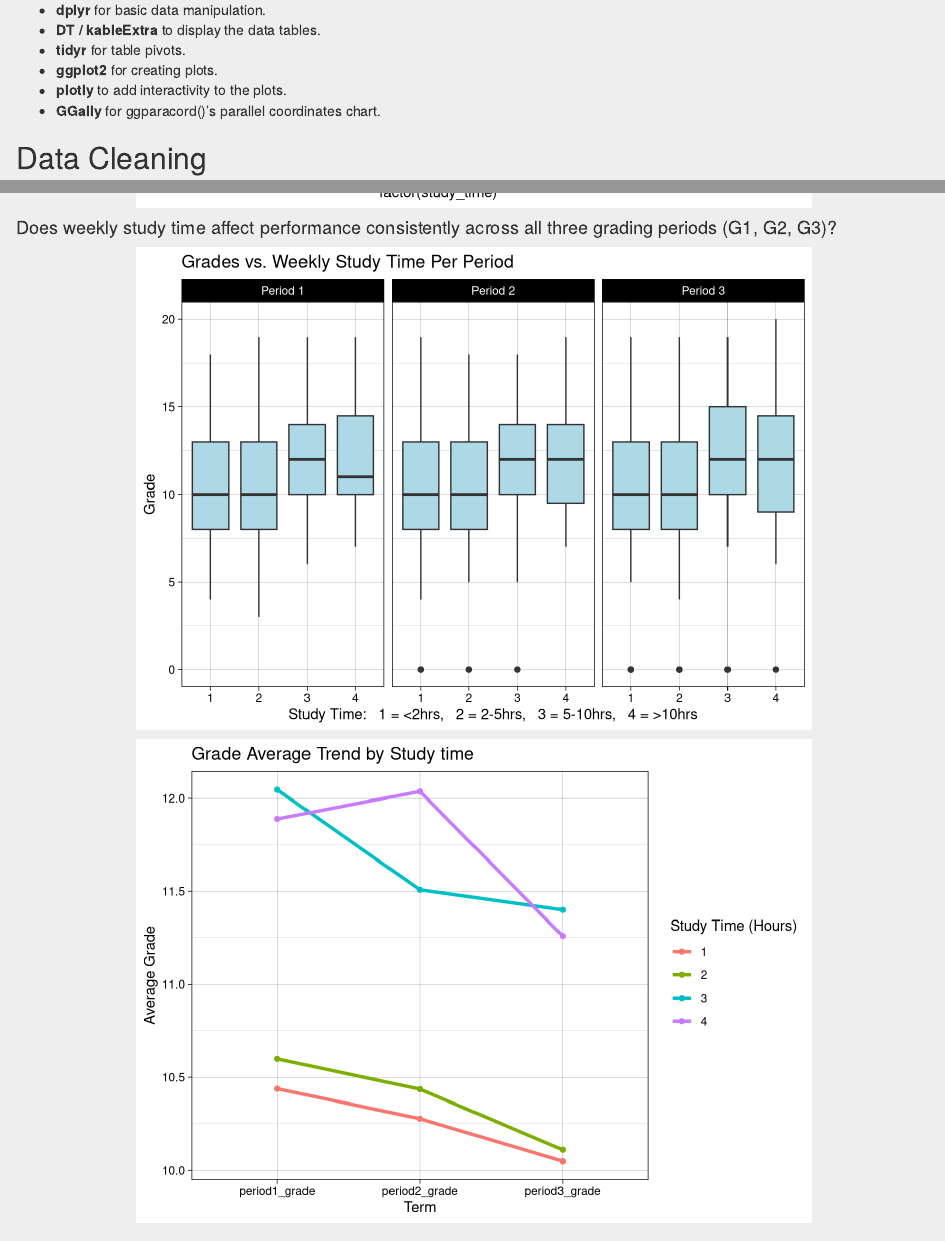
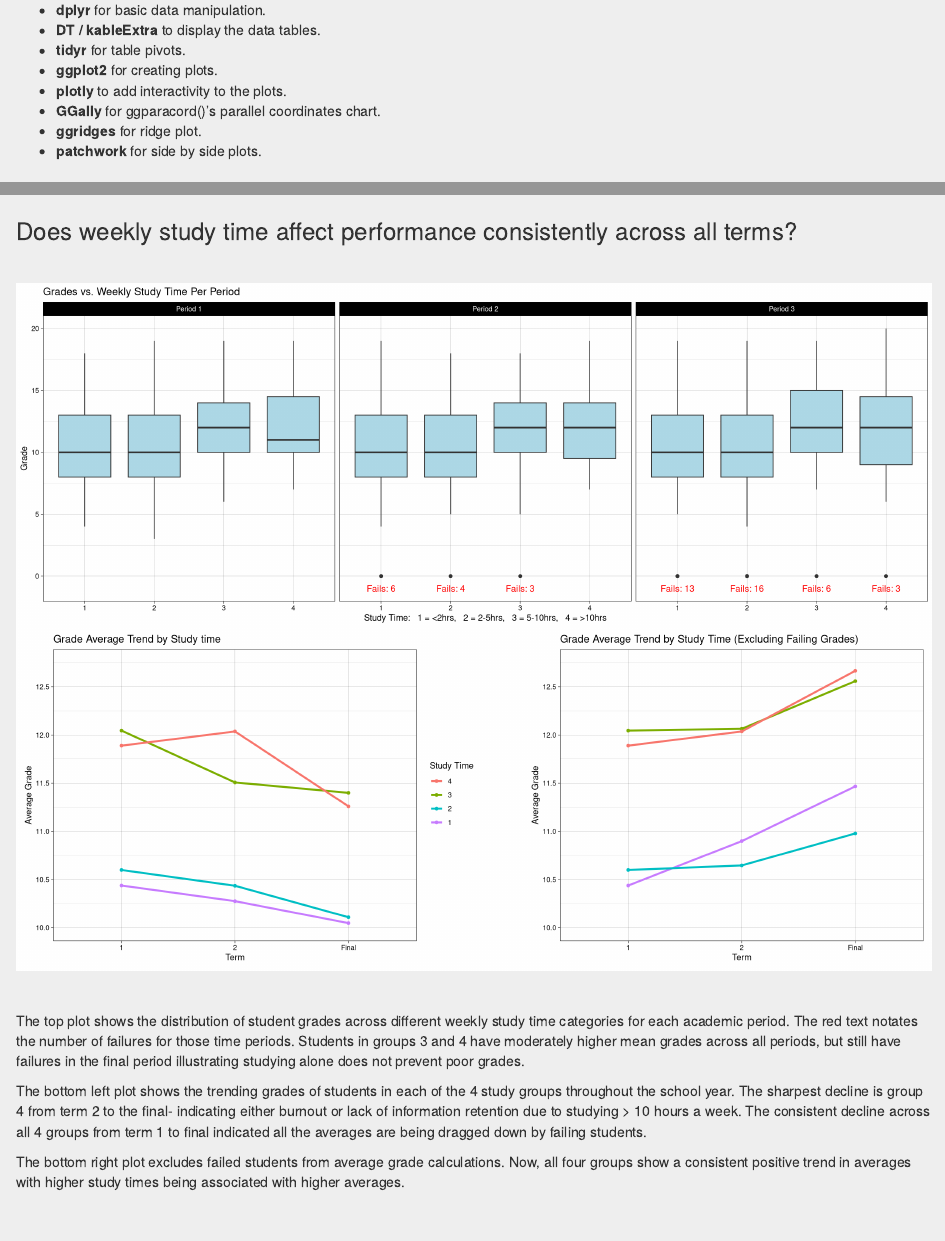
Before and after one commit to Data2401/final-project-spring-2025-math-student-performance, an R Markdown document (thomas_file.Rmd): the page in a window 1100 px wide, from 1300 px down before the commit and from 1310 px down after it, so that both start at the same text, and a second part further down, joined at a grey line. Rendered offline with R 4.5, knitr and Pandoc, with nearby package versions.

Commit message:
Finish academic support & study habits section -Thomas

````diff
--- a/style.css
+++ b/style.css
@@ -1,3 +1,6 @@
 body {
   background-color: #eeeeee;
+  max-width: 100%;
+  width: 95%;
+  margin: auto;
 }
--- a/thomas_file.Rmd
+++ b/thomas_file.Rmd
@@ -6,6 +6,8 @@ lang: en
 output:
   html_document:
     css: style.css
+editor_options:
+  chunk_output_type: inline
 ---
 
 ```{r setup, include=FALSE}
@@ -82,8 +84,8 @@ library(plotly)
 library(DT)
 library(GGally)
 library(ggridges)
-library(hrbrthemes)
 library(kableExtra)
+library(patchwork)
 ```
 
 We utilized the following libraries:
@@ -94,6 +96,8 @@ We utilized the following libraries:
 -   **ggplot2** for creating plots.
 -   **plotly** to add interactivity to the plots.
 -   **GGally** for ggparacord()'s parallel coordinates chart.
+-   **ggridges** for ridge plot.
+-   **patchwork** for side by side plots.
 
 ## Data Cleaning
 ```{r formatting, echo=FALSE, results='hide'}
@@ -283,5 +293,5 @@ education_vs_means <- formatted %>% # Combines education levels and average fina
 ```{r parent_ridge, echo=FALSE, fig.align='center'}
-formatted %>%
+parent_ridge <- formatted %>%
   mutate(
     mom_edu_num = as.numeric(as.character(mom_edu)),
     dad_edu_num = as.numeric(as.character(dad_edu)),
@@ -316,3 +332,2 @@ formatted %>%
 ```
 
-```{r study_internet_box, echo=FALSE, fig.align='center'}
@@ -319,4 +341,3 @@ formatted %>%
 formatted %>% # Internet helps studying
   ggplot(aes(x = factor(study_time), y = period3_grade, fill = internet_use)) +
   geom_boxplot() +
-  theme_linedraw() # Internet good 4 studying
@@ -323,3 +359,2 @@ formatted %>% # Internet helps studying
 ```
 
-#### Does weekly study time affect performance consistently across all three grading periods (G1, G2, G3)?
@@ -326,3 +367,7 @@ formatted %>% # Internet helps studying
+### Does weekly study time affect performance consistently across all terms?
+
+</br>
+
 ```{r study_per_period_box, echo=FALSE, fig.align='center'}
 long_grade_data <- formatted %>% # More studying is better regardless of period
   pivot_longer(cols = starts_with("period"), names_to = "period", values_to = "grade") %>%
@@ -332,25 +377,85 @@ long_grade_data <- formatted %>% # More studying is better regardless of period
     period3_grade = "Period 3"
   ))
 
-long_grade_data %>% ggplot(aes(x = factor(study_time), y = grade)) +
+fail_counts <- long_grade_data %>%
+  filter(grade == 0) %>%
+  group_by(study_time, period) %>%
+  summarise(failures = n(), .groups = "drop")
+
+study_boxes <- long_grade_data %>% ggplot(aes(x = factor(study_time), y = grade)) +
   geom_boxplot(fill = "lightblue") +
+  geom_text(
+    data = fail_counts,
+    aes(
+      x = factor(study_time),
+      y = -1,                     # 👈 position just below the boxplot
+      label = paste0("Fails: ", failures)
+    ),
+    inherit.aes = FALSE,
+    size = 4,
+    color = "red"
+  ) +
   facet_wrap(~period) +
   labs(x = "Study Time:   1 = <2hrs,   2 = 2-5hrs,   3 = 5-10hrs,   4 = >10hrs", y = "Grade", title = "Grades vs. Weekly Study Time Per Period") +
   theme_linedraw()
 ```
-
 ```{r study_across_periods_para, echo=FALSE, fig.align='center'}
-formatted %>% # More study time is better for overall grade trend, sharp drop for (4), maybe overconfidence or too much studying lowers retention of key information.
+study_para <- formatted %>% # More study time is better for overall grade trend, sharp drop for (4), maybe overconfidence or too much studying lowers retention of key information.
   select(period1_grade, period2_grade, period3_grade, study_time) %>%
   pivot_longer(cols = starts_with("period"), names_to = "period", values_to = "grade") %>%
   group_by(study_time, period) %>%
   summarise(mean_grade = mean(grade), .groups = "drop") %>%
-  ggplot(aes(x = period, y = mean_grade, group = study_time, color = factor(study_time))) +
+  ggplot(aes(x = period, y = mean_grade, group = study_time, color = factor(study_time, levels = sort(unique(study_time), decreasing = TRUE)))) +
   geom_line(size = 1.2) +
   geom_point() +
-  labs(x = "Term", y = "Average Grade", color = "Study Time (Hours)", title = "Grade Average Trend by Study time") +
-  theme_linedraw()
+  labs(x = "Term", y = "Average Grade", color = "Study Time", title = "Grade Average Trend by Study time") +
+  theme_linedraw() +
+  scale_x_discrete(labels = c(
+    period1_grade = "1",
+    period2_grade = "2",
+    period3_grade = "Final"
+  )) +
+  coord_cartesian(ylim = c(10, 12.75)) +
+  scale_y_continuous(breaks = seq(10, 13, by = .5))
+
+
+exclude_para <- formatted %>%
+  select(period1_grade, period2_grade, period3_grade, study_time) %>%
+  pivot_longer(cols = starts_with("period"), names_to = "period", values_to = "grade") %>%
+  filter(grade > 0) %>% # 🔍 filter out failing/zero grades
+  group_by(study_time, period) %>%
+  summarise(mean_grade = mean(grade), .groups = "drop") %>%
+  ggplot(aes(
+    x = period,
+    y = mean_grade,
+    group = study_time,
+    color = factor(study_time, levels = sort(unique(study_time), decreasing = TRUE))
+  )) +
+  geom_line(size = 1.2) +
+  geom_point() +
+  labs(
+    x = "Term", y = "Average Grade", color = "Study Time",
+    title = "Grade Average Trend by Study Time (Excluding Failing Grades)"
+  ) +
+  theme_linedraw() +
+  theme(legend.position = "none") +
+  scale_x_discrete(labels = c(
+    period1_grade = "1",
+    period2_grade = "2",
+    period3_grade = "Final"
+  )) +
+  coord_cartesian(ylim = c(10, 12.75)) +
+  scale_y_continuous(breaks = seq(10, 13, by = .5))
+```
+```{r study_side_by_side, echo=FALSE, fig.width = 16, fig.height = 6}
+study_boxes
+(study_para | plot_spacer() | exclude_para) + plot_layout(widths = c(1, 0.1, 1))
 ```
 
-### Activities and Social Life
-#### Do students who have a romantic relationship perform differently from those who don’t?
+</br>
+
+The top plot shows the distribution of student grades across different weekly study time categories for each academic period. The red text notates the number of failures for those time periods. Students in groups 3 and 4 have moderately higher mean grades across all periods, but still have failures in the final period illustrating studying alone does not prevent poor grades.
+
+The bottom left plot shows the trending grades of students in each of the 4 study groups throughout the school year. The sharpest decline is group 4 from term 2 to the final- indicating either burnout or lack of information retention due to studying > 10 hours a week. The consistent decline across all 4 groups from term 1 to final indicated all the averages are being dragged down by failing students.
+
+The bottom right plot excludes failed students from average grade calculations. Now, all four groups show a consistent positive trend in averages with higher study times being associated with higher averages.
````
Also changed, not shown: thomas_file.html, thomas_file.Rmd (98 more changed lines).
